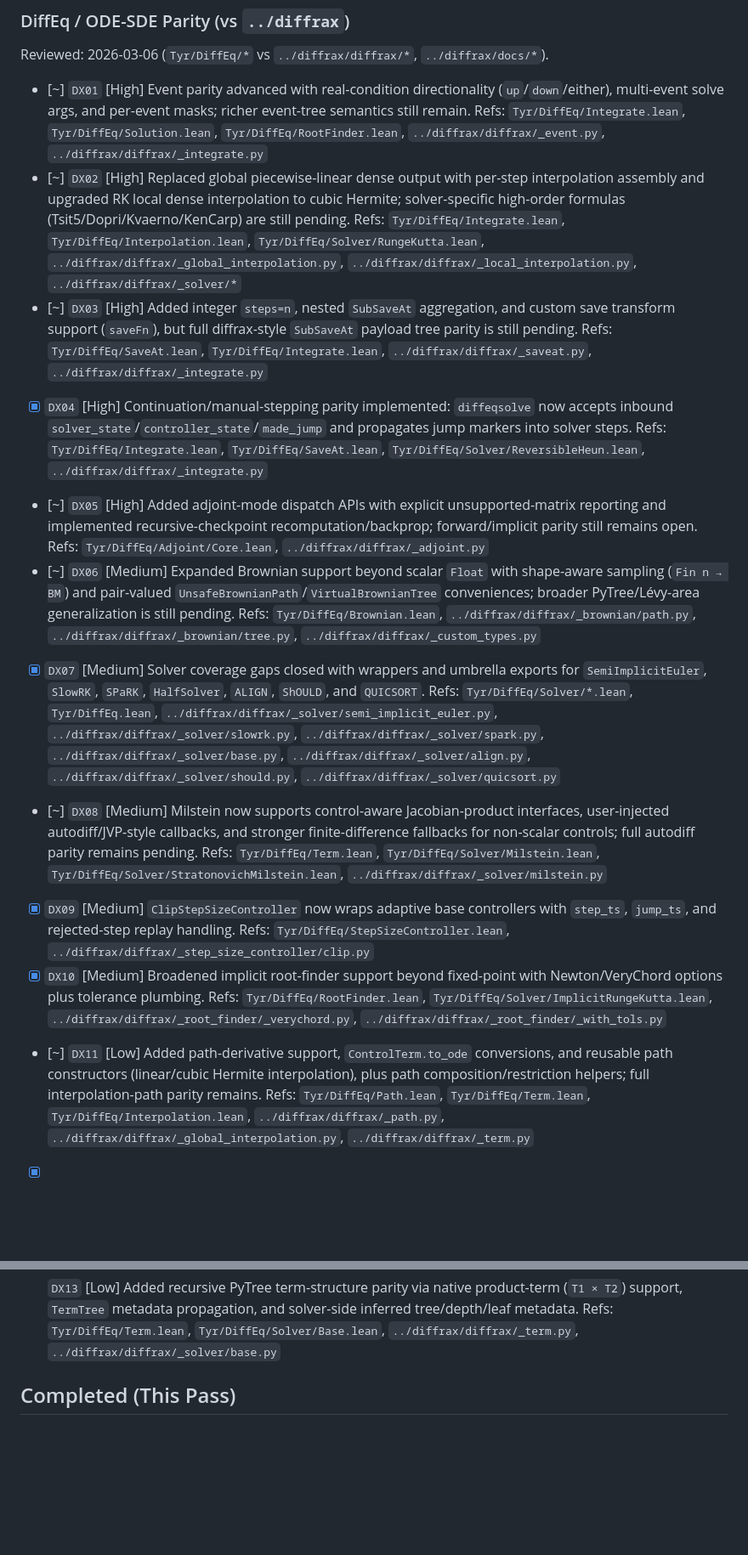
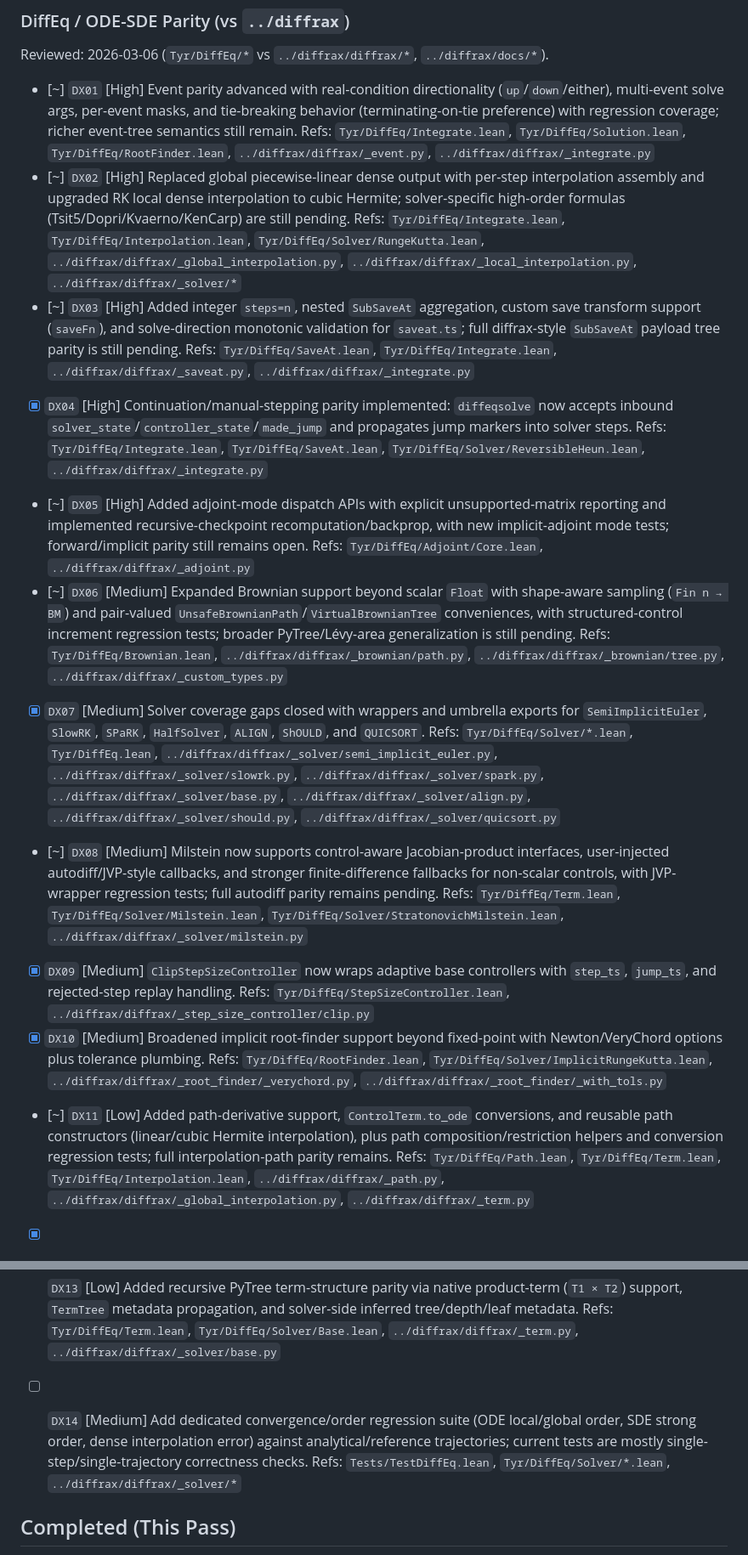
Before and after one commit to cpehle/tyr, a Markdown page: dev/issues.md, 2 parts joined by grey strips. Shown at 85% size. GitHub-like rendering; blank space fills up the shorter version.

Commit message:
docs(diffeq): refresh parity tracker and add DX14

```diff
--- a/dev/issues.md
+++ b/dev/issues.md
@@ -134,32 +134,34 @@ Status legend:
 ### DiffEq / ODE-SDE Parity (vs `../diffrax`)
 Reviewed: 2026-03-06 (`Tyr/DiffEq/*` vs `../diffrax/diffrax/*`, `../diffrax/docs/*`).
 
-- [~] `DX01` [High] Event parity advanced with real-condition directionality (`up`/`down`/either), multi-event solve args, and per-event masks; richer event-tree semantics still remain.
+- [~] `DX01` [High] Event parity advanced with real-condition directionality (`up`/`down`/either), multi-event solve args, per-event masks, and tie-breaking behavior (terminating-on-tie preference) with regression coverage; richer event-tree semantics still remain.
   Refs: `Tyr/DiffEq/Integrate.lean`, `Tyr/DiffEq/Solution.lean`, `Tyr/DiffEq/RootFinder.lean`, `../diffrax/diffrax/_event.py`, `../diffrax/diffrax/_integrate.py`
 - [~] `DX02` [High] Replaced global piecewise-linear dense output with per-step interpolation assembly and upgraded RK local dense interpolation to cubic Hermite; solver-specific high-order formulas (Tsit5/Dopri/Kvaerno/KenCarp) are still pending.
   Refs: `Tyr/DiffEq/Integrate.lean`, `Tyr/DiffEq/Interpolation.lean`, `Tyr/DiffEq/Solver/RungeKutta.lean`, `../diffrax/diffrax/_global_interpolation.py`, `../diffrax/diffrax/_local_interpolation.py`, `../diffrax/diffrax/_solver/*`
-- [~] `DX03` [High] Added integer `steps=n`, nested `SubSaveAt` aggregation, and custom save transform support (`saveFn`), but full diffrax-style `SubSaveAt` payload tree parity is still pending.
+- [~] `DX03` [High] Added integer `steps=n`, nested `SubSaveAt` aggregation, custom save transform support (`saveFn`), and solve-direction monotonic validation for `saveat.ts`; full diffrax-style `SubSaveAt` payload tree parity is still pending.
   Refs: `Tyr/DiffEq/SaveAt.lean`, `Tyr/DiffEq/Integrate.lean`, `../diffrax/diffrax/_saveat.py`, `../diffrax/diffrax/_integrate.py`
 - [x] `DX04` [High] Continuation/manual-stepping parity implemented: `diffeqsolve` now accepts inbound `solver_state`/`controller_state`/`made_jump` and propagates jump markers into solver steps.
   Refs: `Tyr/DiffEq/Integrate.lean`, `Tyr/DiffEq/SaveAt.lean`, `Tyr/DiffEq/Solver/ReversibleHeun.lean`, `../diffrax/diffrax/_integrate.py`
-- [~] `DX05` [High] Added adjoint-mode dispatch APIs with explicit unsupported-matrix reporting and implemented recursive-checkpoint recomputation/backprop; forward/implicit parity still remains open.
+- [~] `DX05` [High] Added adjoint-mode dispatch APIs with explicit unsupported-matrix reporting and implemented recursive-checkpoint recomputation/backprop, with new implicit-adjoint mode tests; forward/implicit parity still remains open.
   Refs: `Tyr/DiffEq/Adjoint/Core.lean`, `../diffrax/diffrax/_adjoint.py`
-- [~] `DX06` [Medium] Expanded Brownian support beyond scalar `Float` with shape-aware sampling (`Fin n → BM`) and pair-valued `UnsafeBrownianPath`/`VirtualBrownianTree` conveniences; broader PyTree/Lévy-area generalization is still pending.
+- [~] `DX06` [Medium] Expanded Brownian support beyond scalar `Float` with shape-aware sampling (`Fin n → BM`) and pair-valued `UnsafeBrownianPath`/`VirtualBrownianTree` conveniences, with structured-control increment regression tests; broader PyTree/Lévy-area generalization is still pending.
   Refs: `Tyr/DiffEq/Brownian.lean`, `../diffrax/diffrax/_brownian/path.py`, `../diffrax/diffrax/_brownian/tree.py`, `../diffrax/diffrax/_custom_types.py`
 - [x] `DX07` [Medium] Solver coverage gaps closed with wrappers and umbrella exports for `SemiImplicitEuler`, `SlowRK`, `SPaRK`, `HalfSolver`, `ALIGN`, `ShOULD`, and `QUICSORT`.
   Refs: `Tyr/DiffEq/Solver/*.lean`, `Tyr/DiffEq.lean`, `../diffrax/diffrax/_solver/semi_implicit_euler.py`, `../diffrax/diffrax/_solver/slowrk.py`, `../diffrax/diffrax/_solver/spark.py`, `../diffrax/diffrax/_solver/base.py`, `../diffrax/diffrax/_solver/align.py`, `../diffrax/diffrax/_solver/should.py`, `../diffrax/diffrax/_solver/quicsort.py`
-- [~] `DX08` [Medium] Milstein now supports control-aware Jacobian-product interfaces, user-injected autodiff/JVP-style callbacks, and stronger finite-difference fallbacks for non-scalar controls; full autodiff parity remains pending.
+- [~] `DX08` [Medium] Milstein now supports control-aware Jacobian-product interfaces, user-injected autodiff/JVP-style callbacks, and stronger finite-difference fallbacks for non-scalar controls, with JVP-wrapper regression tests; full autodiff parity remains pending.
   Refs: `Tyr/DiffEq/Term.lean`, `Tyr/DiffEq/Solver/Milstein.lean`, `Tyr/DiffEq/Solver/StratonovichMilstein.lean`, `../diffrax/diffrax/_solver/milstein.py`
 - [x] `DX09` [Medium] `ClipStepSizeController` now wraps adaptive base controllers with `step_ts`, `jump_ts`, and rejected-step replay handling.
   Refs: `Tyr/DiffEq/StepSizeController.lean`, `../diffrax/diffrax/_step_size_controller/clip.py`
 - [x] `DX10` [Medium] Broadened implicit root-finder support beyond fixed-point with Newton/VeryChord options plus tolerance plumbing.
   Refs: `Tyr/DiffEq/RootFinder.lean`, `Tyr/DiffEq/Solver/ImplicitRungeKutta.lean`, `../diffrax/diffrax/_root_finder/_verychord.py`, `../diffrax/diffrax/_root_finder/_with_tols.py`
-- [~] `DX11` [Low] Added path-derivative support, `ControlTerm.to_ode` conversions, and reusable path constructors (linear/cubic Hermite interpolation), plus path composition/restriction helpers; full interpolation-path parity remains.
+- [~] `DX11` [Low] Added path-derivative support, `ControlTerm.to_ode` conversions, and reusable path constructors (linear/cubic Hermite interpolation), plus path composition/restriction helpers and conversion regression tests; full interpolation-path parity remains.
   Refs: `Tyr/DiffEq/Path.lean`, `Tyr/DiffEq/Term.lean`, `Tyr/DiffEq/Interpolation.lean`, `../diffrax/diffrax/_path.py`, `../diffrax/diffrax/_global_interpolation.py`, `../diffrax/diffrax/_term.py`
 - [x] `DX12` [Low] Added solve diagnostics (`num_accepted_steps`, `num_rejected_steps`) and optional throw-on-failure behavior (`throwOnFailure`) while preserving default non-throwing behavior.
   Refs: `Tyr/DiffEq/Integrate.lean`, `Tyr/DiffEq/Solution.lean`, `../diffrax/diffrax/_integrate.py`, `../diffrax/diffrax/_solution.py`
 - [x] `DX13` [Low] Added recursive PyTree term-structure parity via native product-term (`T1 × T2`) support, `TermTree` metadata propagation, and solver-side inferred tree/depth/leaf metadata.
   Refs: `Tyr/DiffEq/Term.lean`, `Tyr/DiffEq/Solver/Base.lean`, `../diffrax/diffrax/_term.py`, `../diffrax/diffrax/_solver/base.py`
+- [ ] `DX14` [Medium] Add dedicated convergence/order regression suite (ODE local/global order, SDE strong order, dense interpolation error) against analytical/reference trajectories; current tests are mostly single-step/single-trajectory correctness checks.
+  Refs: `Tests/TestDiffEq.lean`, `Tyr/DiffEq/Solver/*.lean`, `../diffrax/diffrax/_solver/*`
 
 
 ## Completed (This Pass)
```
